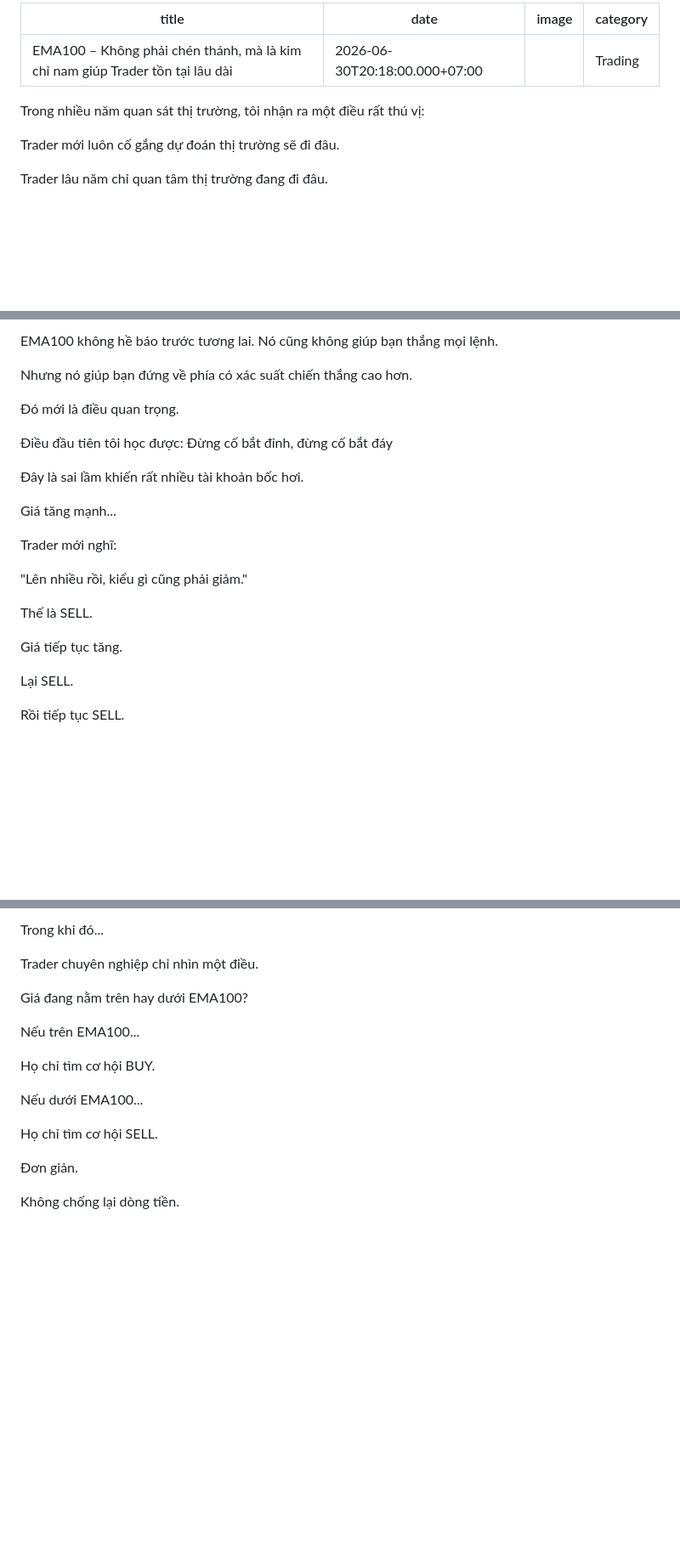
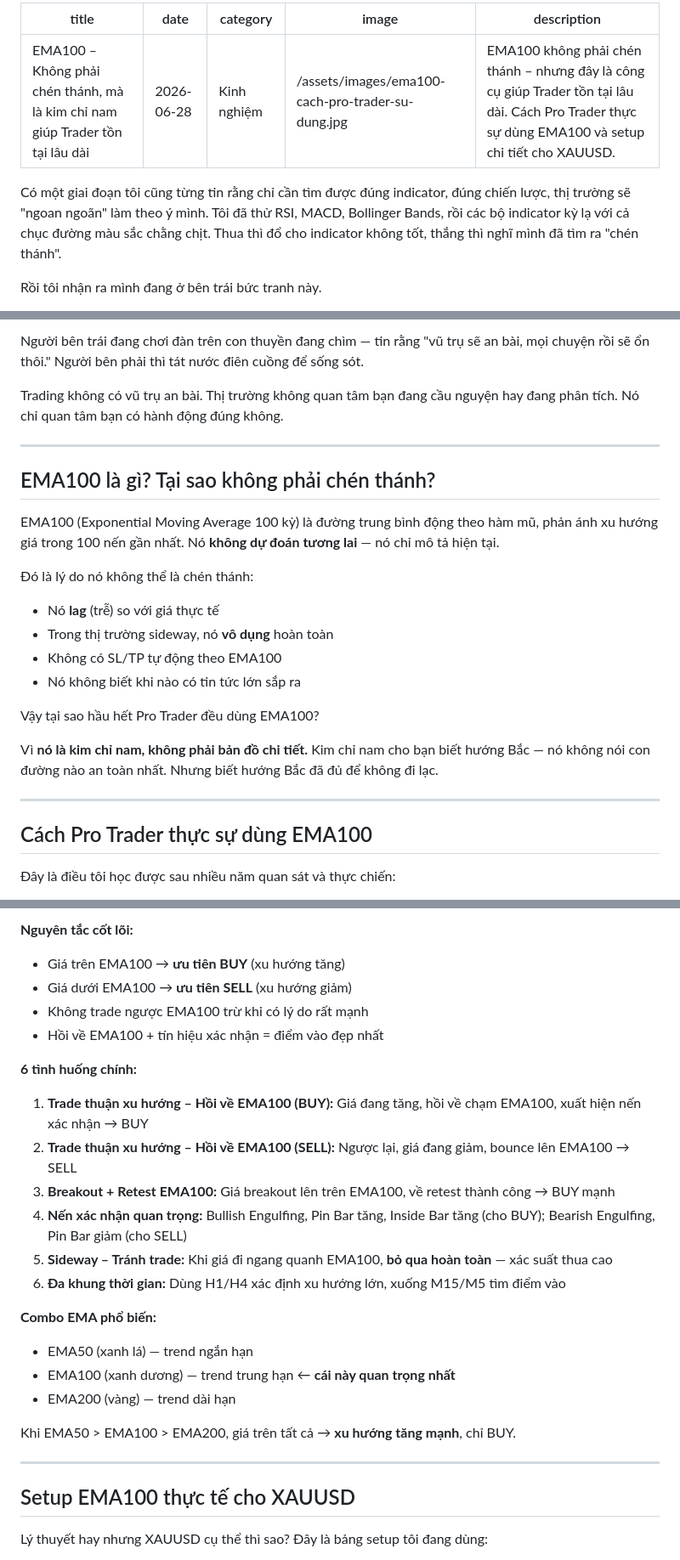
Before and after one commit to phuongeag63-spec/phuongg63-website, a Markdown page: nhat-ky/2026-06-30-ema100-–-không-phải-chén-thánh-mà-là-kim-chỉ-nam-giúp-trader-tồn-tại-lâu-dài.md, 3 parts joined by grey strips. Shown at 85% size. Drawn GitHub-style; blank space fills up the shorter version.

```diff
--- a/nhat-ky/2026-06-30-ema100-–-không-phải-chén-thánh-mà-là-kim-chỉ-nam-giúp-trader-tồn-tại-lâu-dài.md
+++ b/nhat-ky/2026-06-30-ema100-–-không-phải-chén-thánh-mà-là-kim-chỉ-nam-giúp-trader-tồn-tại-lâu-dài.md
@@ -1,12 +1,12 @@
 ---
-title: EMA100 – Không phải chén thánh, mà là kim chỉ nam giúp Trader tồn tại lâu dài
-date: 2026-06-30T20:18:00.000+07:00
-image: ""
-category: Trading
+title: "EMA100 – Không phải chén thánh, mà là kim chỉ nam giúp Trader tồn tại lâu dài"
+date: 2026-06-28
+category: Kinh nghiệm
+image: /assets/images/ema100-cach-pro-trader-su-dung.jpg
+description: "EMA100 không phải chén thánh – nhưng đây là công cụ giúp Trader tồn tại lâu dài. Cách Pro Trader thực sự dùng EMA100 và setup chi tiết cho XAUUSD."
 ---
-Trong nhiều năm quan sát thị trường, tôi nhận ra một điều rất thú vị:
 
-Trader mới luôn cố gắng dự đoán thị trường sẽ đi đâu.
+Có một giai đoạn tôi cũng từng tin rằng chỉ cần tìm được đúng indicator, đúng chiến lược, thị trường sẽ "ngoan ngoãn" làm theo ý mình. Tôi đã thử RSI, MACD, Bollinger Bands, rồi các bộ indicator kỳ lạ với cả chục đường màu sắc chằng chịt. Thua thì đổ cho indicator không tốt, thắng thì nghĩ mình đã tìm ra "chén thánh".
 
-Trader lâu năm chỉ quan tâm thị trường đang đi đâu.
+Rồi tôi nhận ra mình đang ở bên trái bức tranh này.
 
@@ -14,25 +14,28 @@ Trader lâu năm chỉ quan tâm thị trường đang đi đâu.
 
-EMA100 không hề báo trước tương lai. Nó cũng không giúp bạn thắng mọi lệnh.
+Người bên trái đang chơi đàn trên con thuyền đang chìm — tin rằng "vũ trụ sẽ an bài, mọi chuyện rồi sẽ ổn thôi." Người bên phải thì tát nước điên cuồng để sống sót.
 
-Nhưng nó giúp bạn đứng về phía có xác suất chiến thắng cao hơn.
+Trading không có vũ trụ an bài. Thị trường không quan tâm bạn đang cầu nguyện hay đang phân tích. Nó chỉ quan tâm bạn có hành động đúng không.
 
-Đó mới là điều quan trọng.
+---
 
-Điều đầu tiên tôi học được: Đừng cố bắt đỉnh, đừng cố bắt đáy
+## EMA100 là gì? Tại sao không phải chén thánh?
 
-Đây là sai lầm khiến rất nhiều tài khoản bốc hơi.
+EMA100 (Exponential Moving Average 100 kỳ) là đường trung bình động theo hàm mũ, phản ánh xu hướng giá trong 100 nến gần nhất. Nó **không dự đoán tương lai** — nó chỉ mô tả hiện tại.
 
-Giá tăng mạnh...
+Đó là lý do nó không thể là chén thánh:
 
-Trader mới nghĩ:
+- Nó **lag** (trễ) so với giá thực tế
+- Trong thị trường sideway, nó **vô dụng** hoàn toàn
+- Không có SL/TP tự động theo EMA100
+- Nó không biết khi nào có tin tức lớn sắp ra
 
-"Lên nhiều rồi, kiểu gì cũng phải giảm."
+Vậy tại sao hầu hết Pro Trader đều dùng EMA100?
 
-Thế là SELL.
+Vì **nó là kim chỉ nam, không phải bản đồ chi tiết.** Kim chỉ nam cho bạn biết hướng Bắc — nó không nói con đường nào an toàn nhất. Nhưng biết hướng Bắc đã đủ để không đi lạc.
 
-Giá tiếp tục tăng.
+---
 
-Lại SELL.
+## Cách Pro Trader thực sự dùng EMA100
 
-Rồi tiếp tục SELL.
+Đây là điều tôi học được sau nhiều năm quan sát và thực chiến:
 
@@ -40,19 +43,30 @@ Rồi tiếp tục SELL.
 
-Trong khi đó...
+**Nguyên tắc cốt lõi:**
 
-Trader chuyên nghiệp chỉ nhìn một điều.
+- Giá trên EMA100 → **ưu tiên BUY** (xu hướng tăng)
+- Giá dưới EMA100 → **ưu tiên SELL** (xu hướng giảm)
+- Không trade ngược EMA100 trừ khi có lý do rất mạnh
+- Hồi về EMA100 + tín hiệu xác nhận = điểm vào đẹp nhất
 
-Giá đang nằm trên hay dưới EMA100?
+**6 tình huống chính:**
 
-Nếu trên EMA100...
+1. **Trade thuận xu hướng – Hồi về EMA100 (BUY):** Giá đang tăng, hồi về chạm EMA100, xuất hiện nến xác nhận → BUY
+2. **Trade thuận xu hướng – Hồi về EMA100 (SELL):** Ngược lại, giá đang giảm, bounce lên EMA100 → SELL
+3. **Breakout + Retest EMA100:** Giá breakout lên trên EMA100, về retest thành công → BUY mạnh
+4. **Nến xác nhận quan trọng:** Bullish Engulfing, Pin Bar tăng, Inside Bar tăng (cho BUY); Bearish Engulfing, Pin Bar giảm (cho SELL)
+5. **Sideway – Tránh trade:** Khi giá đi ngang quanh EMA100, **bỏ qua hoàn toàn** — xác suất thua cao
+6. **Đa khung thời gian:** Dùng H1/H4 xác định xu hướng lớn, xuống M15/M5 tìm điểm vào
 
-Họ chỉ tìm cơ hội BUY.
+**Combo EMA phổ biến:**
+- EMA50 (xanh lá) — trend ngắn hạn
+- EMA100 (xanh dương) — trend trung hạn ← **cái này quan trọng nhất**
+- EMA200 (vàng) — trend dài hạn
 
-Nếu dưới EMA100...
+Khi EMA50 > EMA100 > EMA200, giá trên tất cả → **xu hướng tăng mạnh**, chỉ BUY.
 
-Họ chỉ tìm cơ hội SELL.
+---
 
-Đơn giản.
+## Setup EMA100 thực tế cho XAUUSD
 
-Không chống lại dòng tiền.
+Lý thuyết hay nhưng XAUUSD cụ thể thì sao? Đây là bảng setup tôi đang dùng:
 
```
Also changed, not shown: other parts of nhat-ky/2026-06-30-ema100-–-không-phải-chén-thánh-mà-là-kim-chỉ-nam-giúp-trader-tồn-tại-lâu-dài.md (+33 -210 lines).
